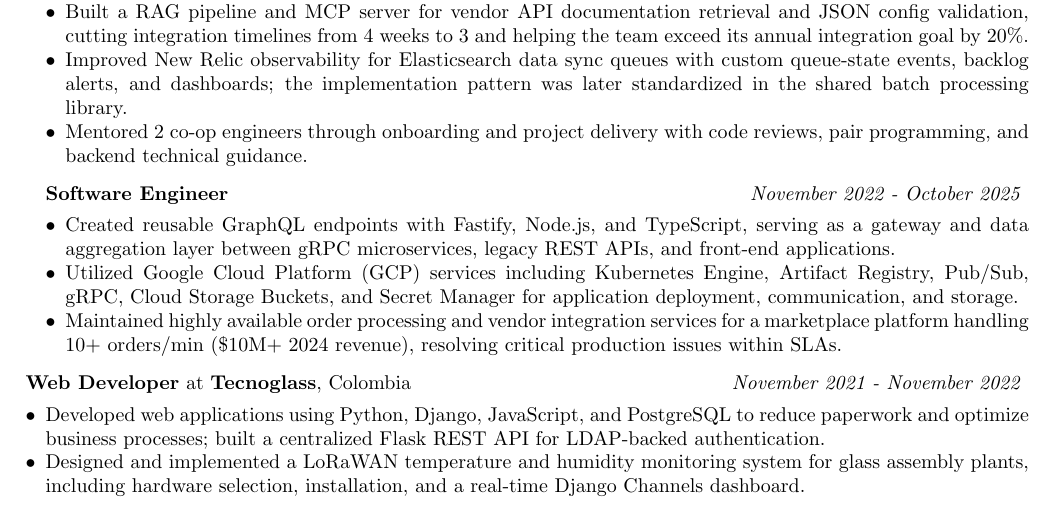
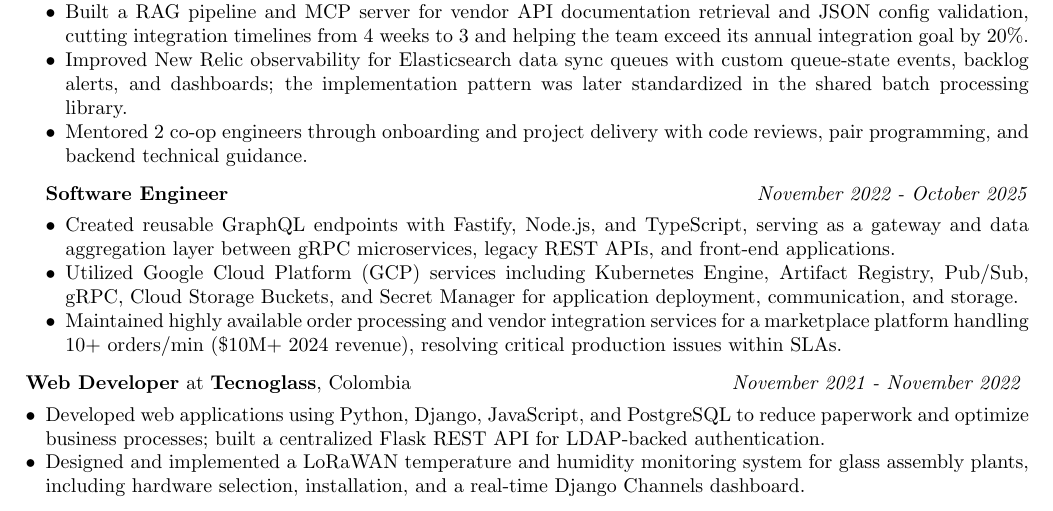
Before and after one commit to rdmm404/resume, a LaTeX CV (resumes/backend.tex): part of the page, cut so that both start at the same text. Compiled offline with pdfLaTeX.

Commit message:
Use consistent markup for all Achievers role titles

```diff
--- a/resumes/backend.tex
+++ b/resumes/backend.tex
@@ -68,11 +68,9 @@ observability, and CI/CD automation.
   % Elasticsearch migration decisions, and implementation impact once shipped/measured.
 \end{itemize}
 
-\subsubsection*{%
-  \textbf{Software Engineer}
-  \hfill
-  \textit{November 2022 - October 2025}
-}
+\smallskip
+\noindent\textbf{Software Engineer}
+\hfill\textit{November 2022 - October 2025}
 \begin{itemize}
   \item Created reusable GraphQL endpoints with Fastify, Node.js, and TypeScript, serving as a gateway and data aggregation layer between gRPC microservices, legacy REST APIs, and front-end applications.
   \item Utilized Google Cloud Platform (GCP) services including Kubernetes Engine, Artifact Registry, Pub/Sub, gRPC, Cloud Storage Buckets, and Secret Manager for application deployment, communication, and storage.
```
Also changed, not shown: resumes/main.tex (+3 -5 lines).
